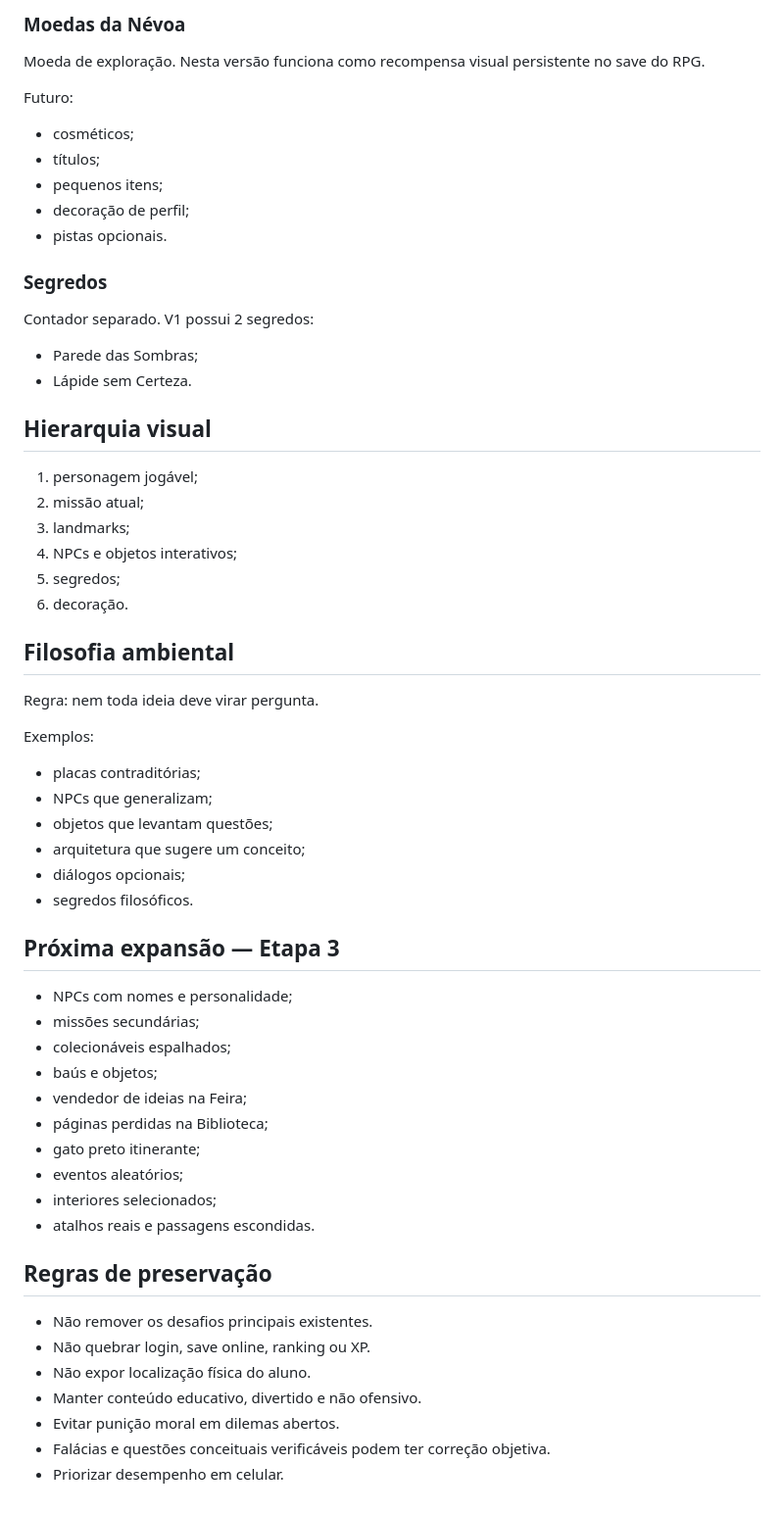
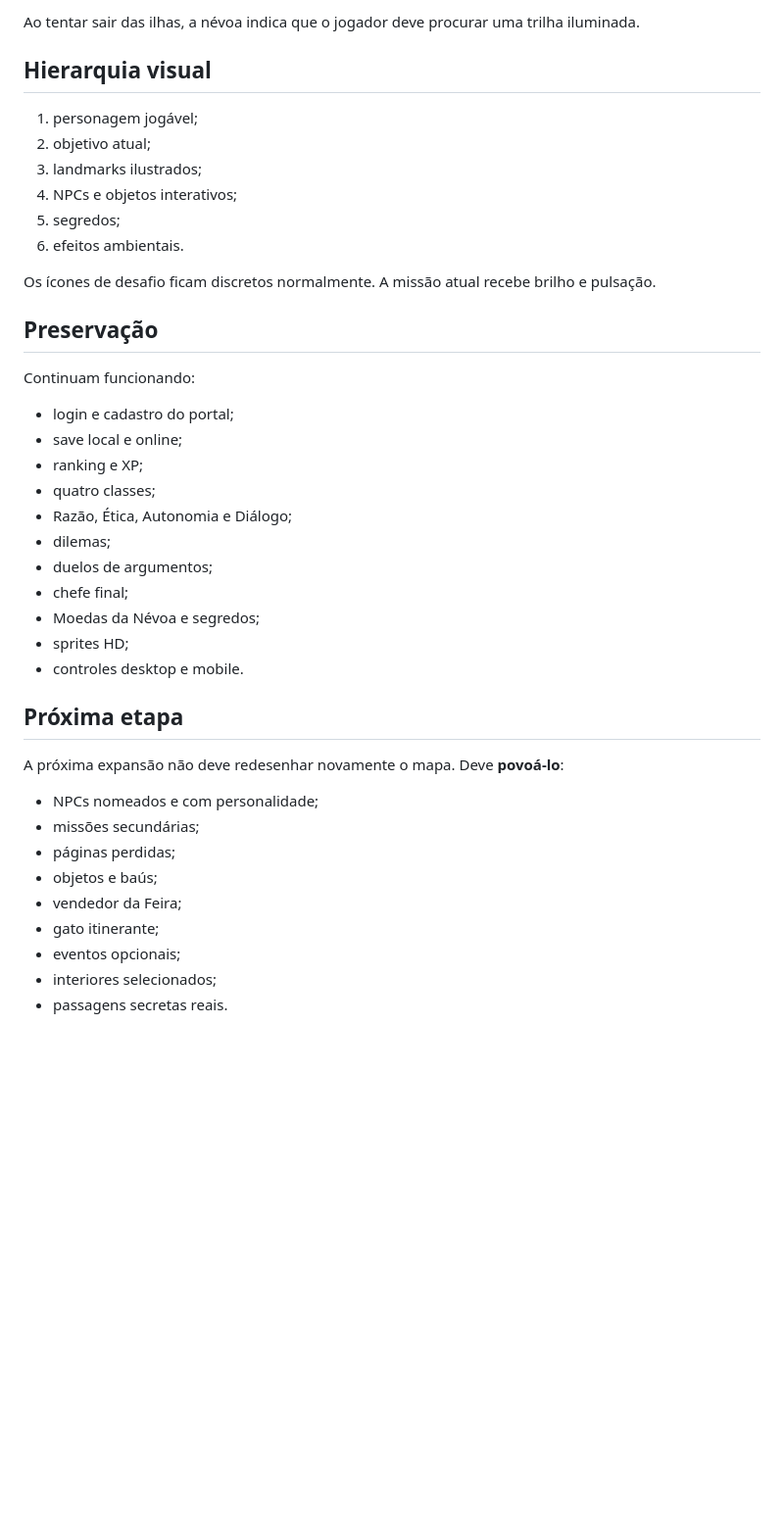
Before and after one commit to viniciushb104-png/portal-filosofico-da-nevoa, a Markdown page: jogos/paradoxia/WORLD_DESIGN.md, the part around one of its changes. Shown at 98% size. GitHub-like rendering; blank space fills up the shorter version.

Commit message:
Atualiza documento mestre para o mapa ilustrado

```diff
--- a/jogos/paradoxia/WORLD_DESIGN.md
+++ b/jogos/paradoxia/WORLD_DESIGN.md
@@ -75,59 +74,42 @@ As interações ambientais **não concedem XP do ranking**. Elas dão Moedas da
 
-### Moedas da Névoa
-Moeda de exploração. Nesta versão funciona como recompensa visual persistente no save do RPG.
-
-Futuro:
-- cosméticos;
-- títulos;
-- pequenos itens;
-- decoração de perfil;
-- pistas opcionais.
-
-### Segredos
-Contador separado. V1 possui 2 segredos:
-- Parede das Sombras;
-- Lápide sem Certeza.
+Ao tentar sair das ilhas, a névoa indica que o jogador deve procurar uma trilha iluminada.
 
 ## Hierarquia visual
 
 1. personagem jogável;
-2. missão atual;
-3. landmarks;
+2. objetivo atual;
+3. landmarks ilustrados;
 4. NPCs e objetos interativos;
 5. segredos;
-6. decoração.
+6. efeitos ambientais.
 
-## Filosofia ambiental
+Os ícones de desafio ficam discretos normalmente. A missão atual recebe brilho e pulsação.
 
-Regra: nem toda ideia deve virar pergunta.
+## Preservação
 
-Exemplos:
-- placas contraditórias;
-- NPCs que generalizam;
-- objetos que levantam questões;
-- arquitetura que sugere um conceito;
-- diálogos opcionais;
-- segredos filosóficos.
+Continuam funcionando:
+- login e cadastro do portal;
+- save local e online;
+- ranking e XP;
+- quatro classes;
+- Razão, Ética, Autonomia e Diálogo;
+- dilemas;
+- duelos de argumentos;
+- chefe final;
+- Moedas da Névoa e segredos;
+- sprites HD;
+- controles desktop e mobile.
 
-## Próxima expansão — Etapa 3
+## Próxima etapa
 
-- NPCs com nomes e personalidade;
+A próxima expansão não deve redesenhar novamente o mapa. Deve **povoá-lo**:
+
+- NPCs nomeados e com personalidade;
 - missões secundárias;
-- colecionáveis espalhados;
-- baús e objetos;
-- vendedor de ideias na Feira;
-- páginas perdidas na Biblioteca;
-- gato preto itinerante;
-- eventos aleatórios;
+- páginas perdidas;
+- objetos e baús;
+- vendedor da Feira;
+- gato itinerante;
+- eventos opcionais;
 - interiores selecionados;
-- atalhos reais e passagens escondidas.
-
-## Regras de preservação
-
-- Não remover os desafios principais existentes.
-- Não quebrar login, save online, ranking ou XP.
-- Não expor localização física do aluno.
-- Manter conteúdo educativo, divertido e não ofensivo.
-- Evitar punição moral em dilemas abertos.
-- Falácias e questões conceituais verificáveis podem ter correção objetiva.
-- Priorizar desempenho em celular.
+- passagens secretas reais.
```
Also changed, not shown: other parts of jogos/paradoxia/WORLD_DESIGN.md (+52 -53 lines).
